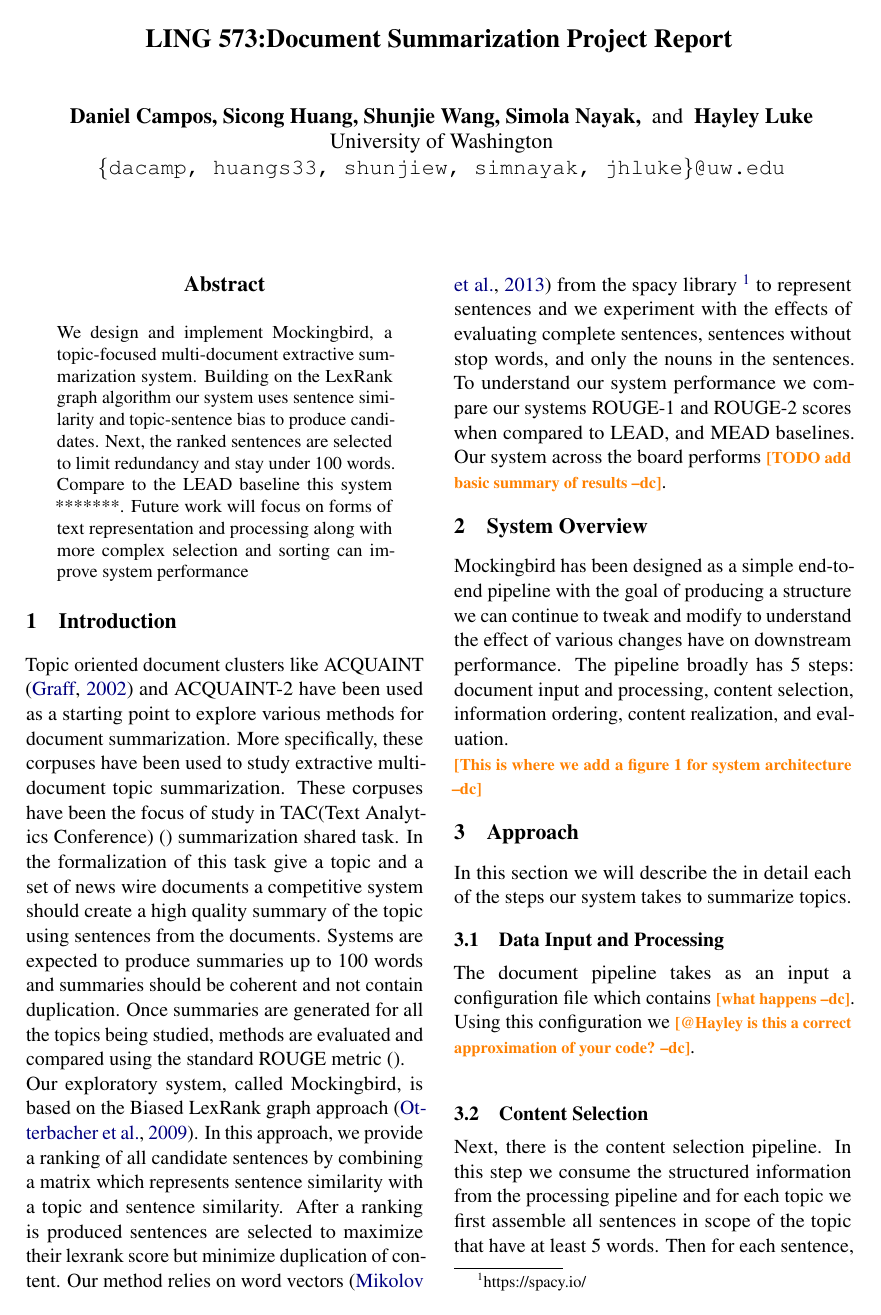
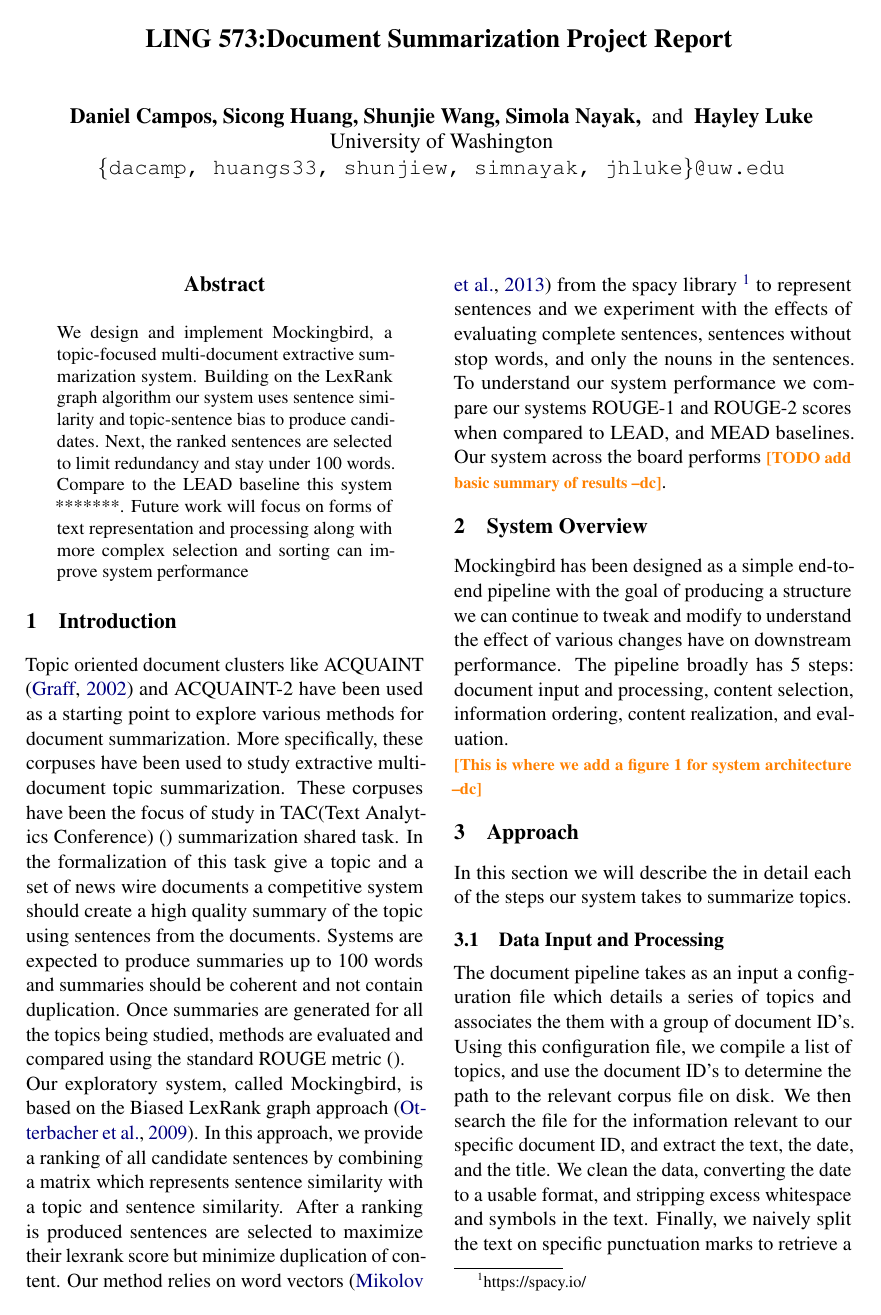
Before and after one commit to cadiem/LING573SP20, a LaTeX paper (doc/acl2020.tex): page 1 of 2. Compiled offline with pdfLaTeX.

Commit message:
Complete data input/processing section

```diff
--- a/doc/acl2020.tex
+++ b/doc/acl2020.tex
@@ -7,6 +7,7 @@
 \usepackage{subfig}
 \renewcommand{\UrlFont}{\ttfamily\small}
 \newcommand{\spacemanidol}[1]{\textcolor{orange}{\bf \small [#1 --dc]}}
+\newcommand{\hayley}[1]{\textcolor{pink}{\bf \small [#1 --h]}}
 \setlength\titlebox{5cm}
 \newcommand\BibTeX{B\textsc{ib}\TeX}
 \usepackage{microtype}
@@ -26,7 +27,7 @@ Mockingbird has been designed as a simple end-to-end pipeline with the goal of p
 \section{Approach}
 In this section we will describe the in detail each of the steps our system takes to summarize topics.
 \subsection{Data Input and Processing}
-The document pipeline takes as an input a configuration file which contains \spacemanidol{what happens}. Using this configuration we  \spacemanidol{@Hayley is this a correct approximation of your code?}.\\
+The document pipeline takes as an input a configuration file which details a series of topics and associates the them with a group of document ID's. Using this configuration file, we compile a list of topics, and use the document ID's to determine the path to the relevant corpus file on disk. We then search the file for the information relevant to our specific document ID, and extract the text, the date, and the title. We clean the data, converting the date to a usable format, and stripping excess whitespace and symbols in the text. Finally, we naively split the text on specific punctuation marks to retrieve a list of sentences. \\
 \subsection{Content Selection}
 Next, there is the content selection pipeline. In this step we consume the structured information from the processing pipeline and for each topic we first assemble all sentences in scope of the topic that have at least 5 words. Then for each sentence, and the title we compute a vector representation for each sentence by averaging all the word vectors in a sentence. We implement various methods of text normalization to focus on the true meaning of the sentence. Once sentences are processed we generate a two dimension matrix representing the cosine similarity between all the sentences relevant to the topic. Following this we produce a bias vector which contains the cosine distance between each sentence and the topic.
 \subsection{Information Ordering}
```
Also changed, not shown: doc/acl2020.tex (2 more changed lines).
